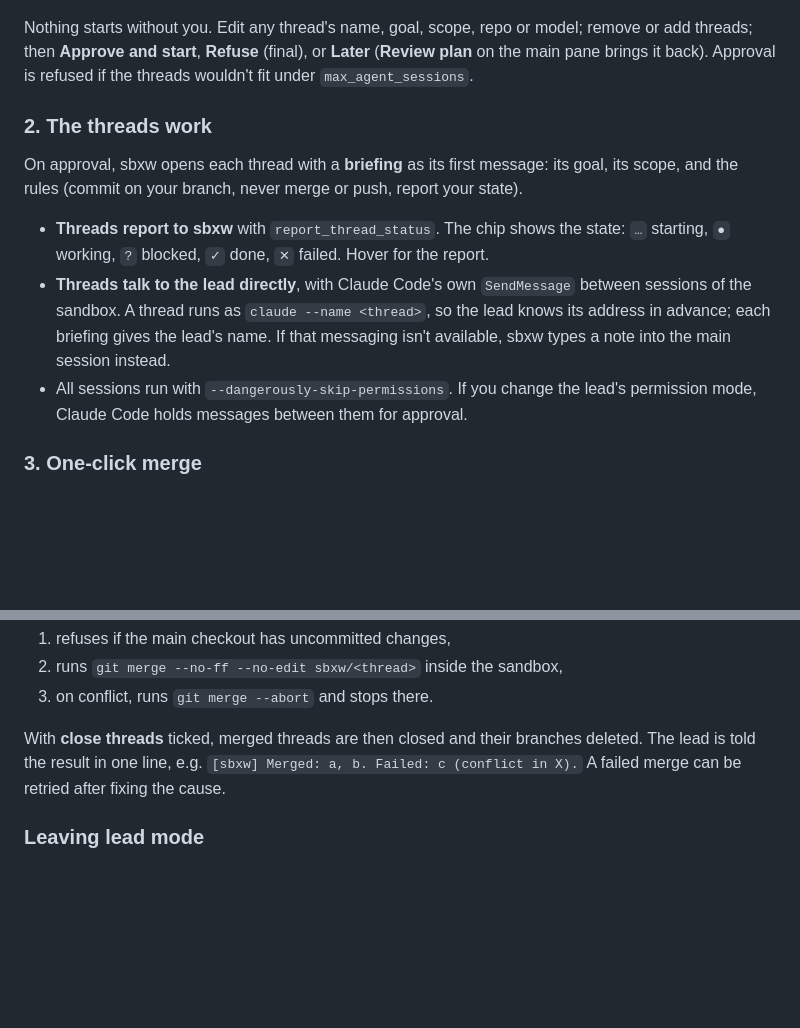
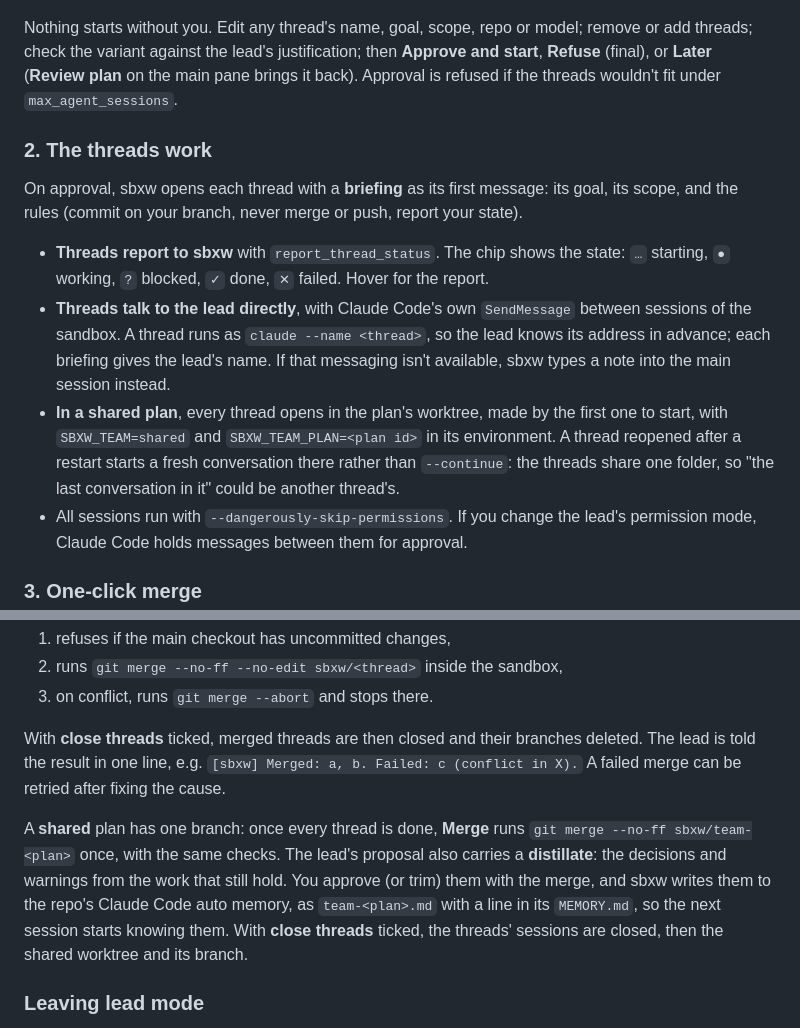
Before and after one commit to gallettom/sbxw, a Markdown page: docs/threads-and-lead.md, 2 parts joined by grey strips. GitHub-like rendering; blank space fills up the shorter version.

```diff
--- a/docs/threads-and-lead.md
+++ b/docs/threads-and-lead.md
@@ -115,7 +137,7 @@ branches, and proposes the merge.
 ![A plan from the lead of neos: three threads, each with a goal, the files it owns and a model, and Refuse, Later, Approve and start](images/plan.png)
 
 Nothing starts without you. Edit any thread's name, goal, scope, repo or model;
-remove or add threads; then **Approve and start**, **Refuse** (final), or
+remove or add threads; check the variant against the lead's justification; then **Approve and start**, **Refuse** (final), or
 **Later** (**Review plan** on the main pane brings it back). Approval is
 refused if the threads wouldn't fit under `max_agent_sessions`.
 
@@ -133,6 +155,11 @@ report your state).
   so the lead knows its address in advance; each briefing gives the lead's
   name. If that messaging isn't available, sbxw types a note into the main
   session instead.
+- **In a shared plan**, every thread opens in the plan's worktree, made by the
+  first one to start, with `SBXW_TEAM=shared` and `SBXW_TEAM_PLAN=<plan id>` in
+  its environment. A thread reopened after a restart starts a fresh
+  conversation there rather than `--continue`: the threads share one folder,
+  so "the last conversation in it" could be another thread's.
 - All sessions run with `--dangerously-skip-permissions`. If you change the
   lead's permission mode, Claude Code holds messages between them for approval.
 
@@ -149,6 +176,15 @@ With **close threads** ticked, merged threads are then closed and their branches
 deleted. The lead is told the result in one line, e.g.
 `[sbxw] Merged: a, b. Failed: c (conflict in X).` A failed merge can be retried
 after fixing the cause.
+
+A **shared** plan has one branch: once every thread is done, **Merge** runs
+`git merge --no-ff sbxw/team-<plan>` once, with the same checks. The lead's
+proposal also carries a **distillate**: the decisions and warnings from the
+work that still hold. You approve (or trim) them with the merge, and sbxw
+writes them to the repo's Claude Code auto memory, as `team-<plan>.md` with a
+line in its `MEMORY.md`, so the next session starts knowing them. With
+**close threads** ticked, the threads' sessions are closed, then the shared
+worktree and its branch.
 
 ### Leaving lead mode
 
```
Also changed, not shown: other parts of docs/threads-and-lead.md (+33 -3 lines), assets/lead.md (+43 -7 lines).
